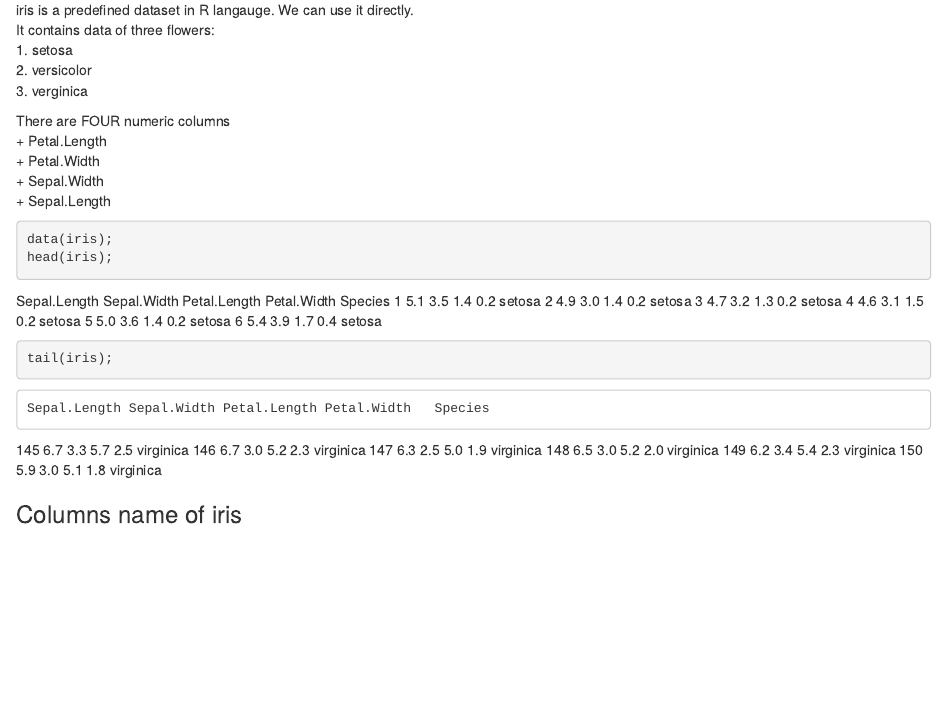
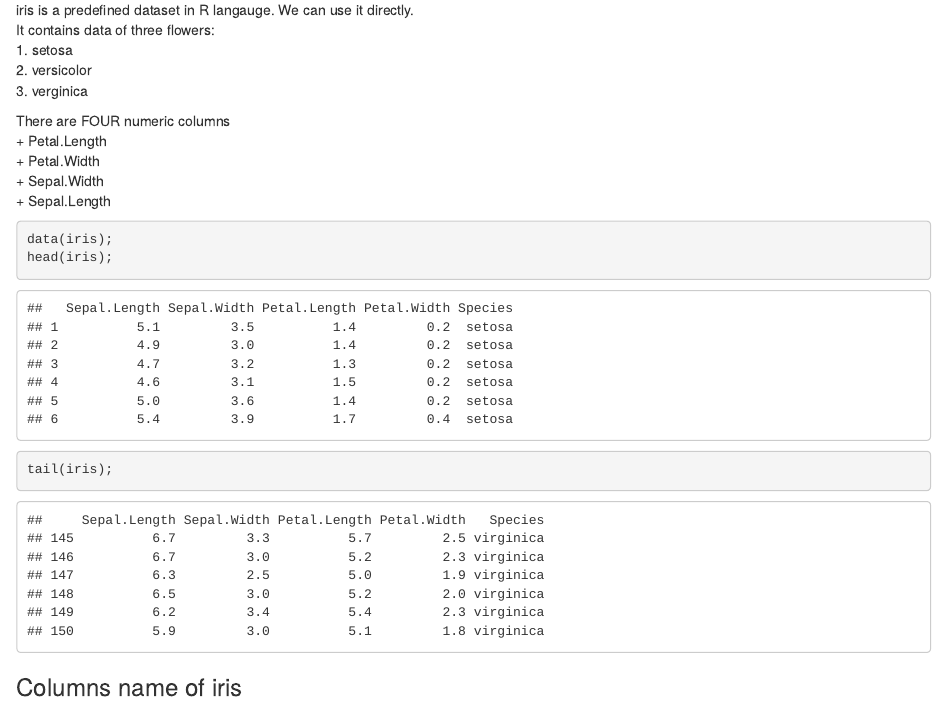
Before and after one commit to BRSL/CLASS_01, an R Markdown document (Example02.Rmd): the page in a window 1100 px wide, from 120 px down. Rendered offline with R 4.5, knitr and Pandoc, with nearby package versions; some code elsewhere in the file could not run offline.

Commit message:
1st version

````diff
--- a/Example02.Rmd
+++ b/Example02.Rmd
@@ -14,14 +14,14 @@ There are FOUR numeric columns
 + Sepal.Width
 + Sepal.Length
 
-```{r results="asis"}
+```{r eval=TRUE}
 data(iris);
 head(iris);
 tail(iris);
 ```
 
 ### Columns name of iris
-```{r}
+```{r results="asis"}
 names(iris);
 r1 = nrow(iris);
 c1 = ncol(iris);
````
Also changed, not shown: Example02.Rmd (2 more changed lines).
